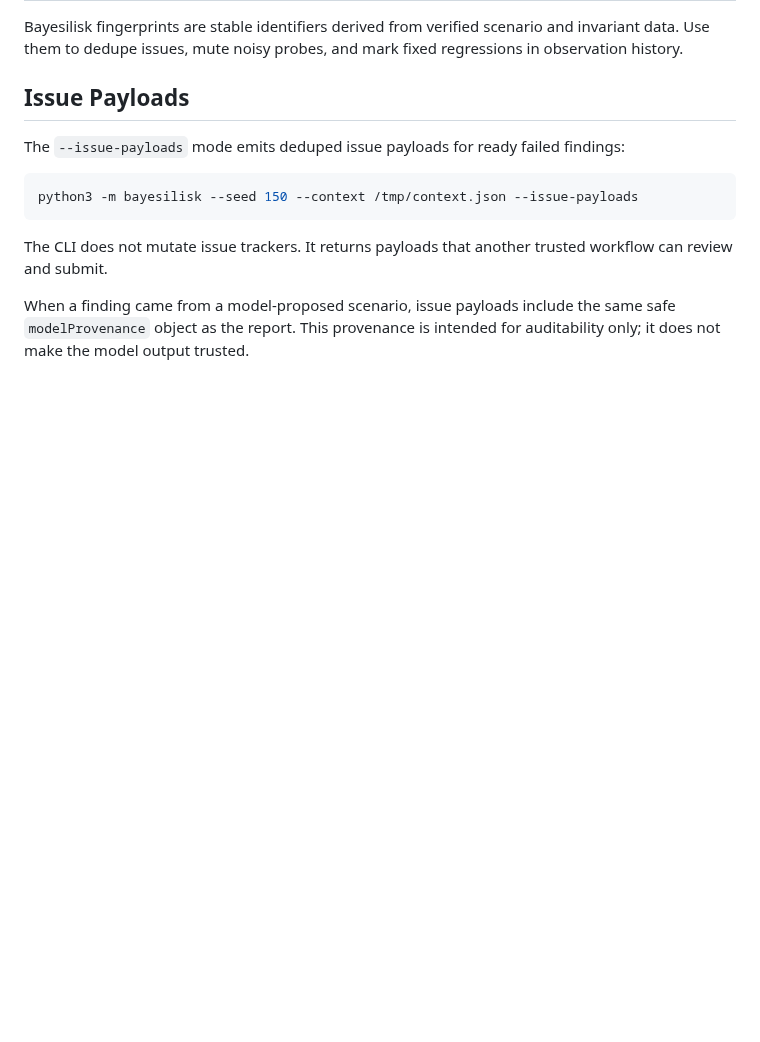
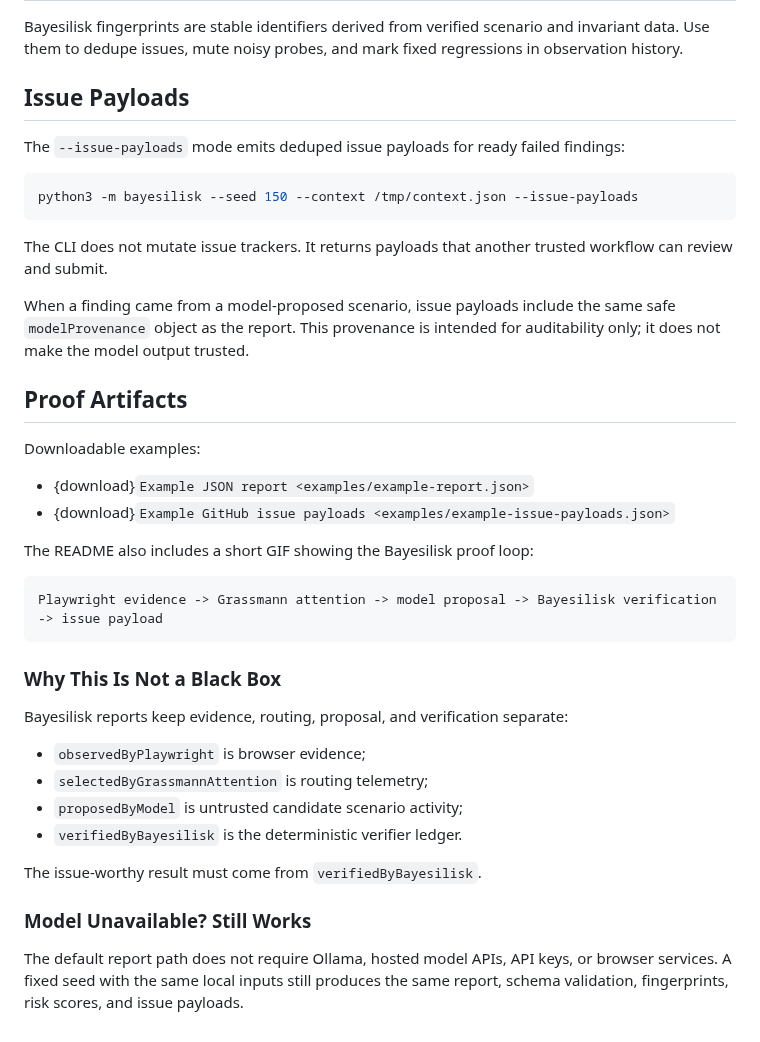
Before and after one commit to sashakolpakov/bayesilisk, a Markdown page: docs/reports.md, the part around the change. Drawn GitHub-style; blank space fills up the shorter version.

````diff
--- a/docs/reports.md
+++ b/docs/reports.md
@@ -80,3 +80,33 @@ The CLI does not mutate issue trackers. It returns payloads that another trusted
 When a finding came from a model-proposed scenario, issue payloads include the
 same safe `modelProvenance` object as the report. This provenance is intended for
 auditability only; it does not make the model output trusted.
+
+## Proof Artifacts
+
+Downloadable examples:
+
+- {download}`Example JSON report <examples/example-report.json>`
+- {download}`Example GitHub issue payloads <examples/example-issue-payloads.json>`
+
+The README also includes a short GIF showing the Bayesilisk proof loop:
+
+```text
+Playwright evidence -> Grassmann attention -> model proposal -> Bayesilisk verification -> issue payload
+```
+
+### Why This Is Not a Black Box
+
+Bayesilisk reports keep evidence, routing, proposal, and verification separate:
+
+- `observedByPlaywright` is browser evidence;
+- `selectedByGrassmannAttention` is routing telemetry;
+- `proposedByModel` is untrusted candidate scenario activity;
+- `verifiedByBayesilisk` is the deterministic verifier ledger.
+
+The issue-worthy result must come from `verifiedByBayesilisk`.
+
+### Model Unavailable? Still Works
+
+The default report path does not require Ollama, hosted model APIs, API keys, or
+browser services. A fixed seed with the same local inputs still produces the
+same report, schema validation, fingerprints, risk scores, and issue payloads.
````
Also changed, not shown: README.md (+29 -0 lines), docs/assets/bayesilisk-proof-loop.gif (added), 3 other files.
